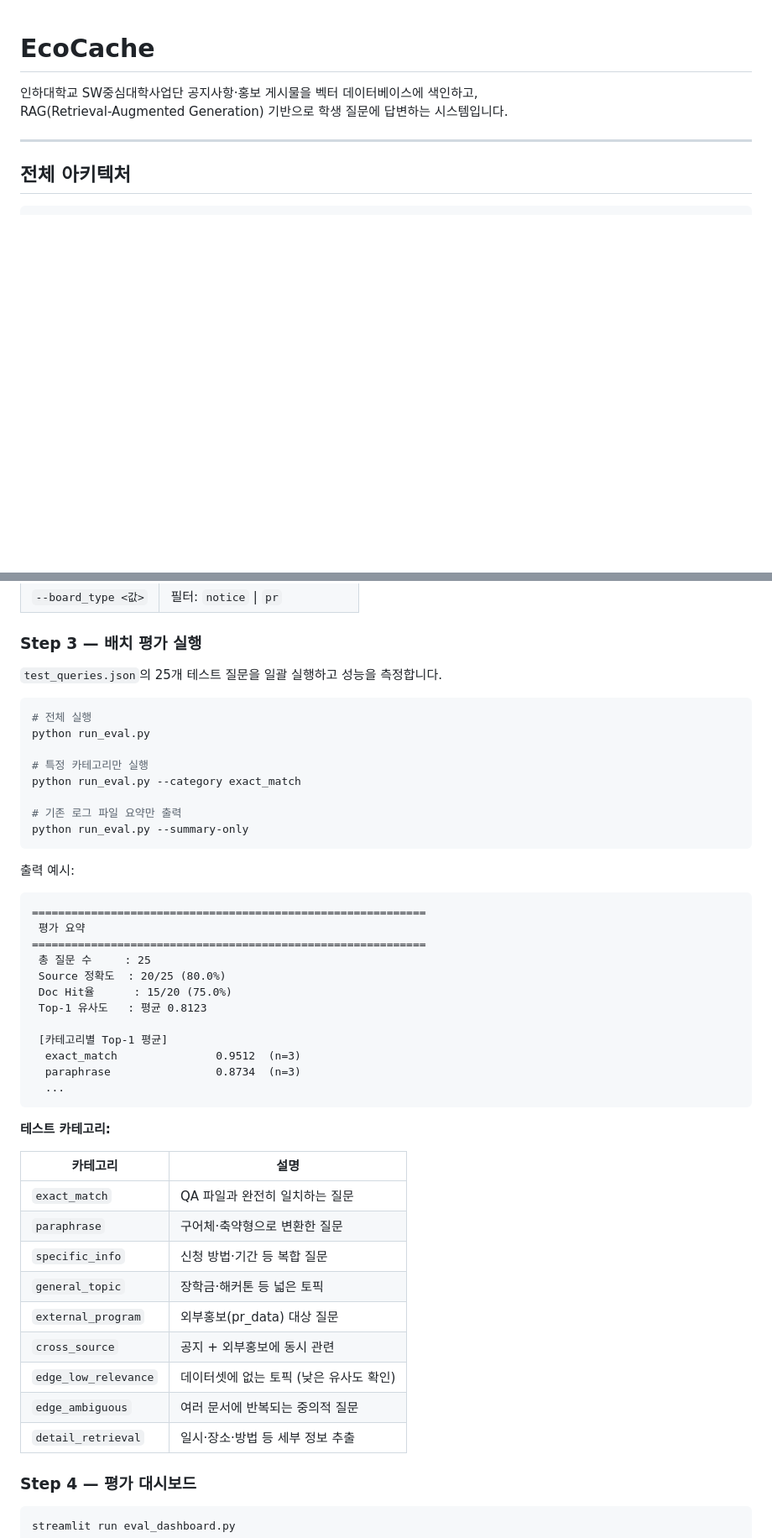
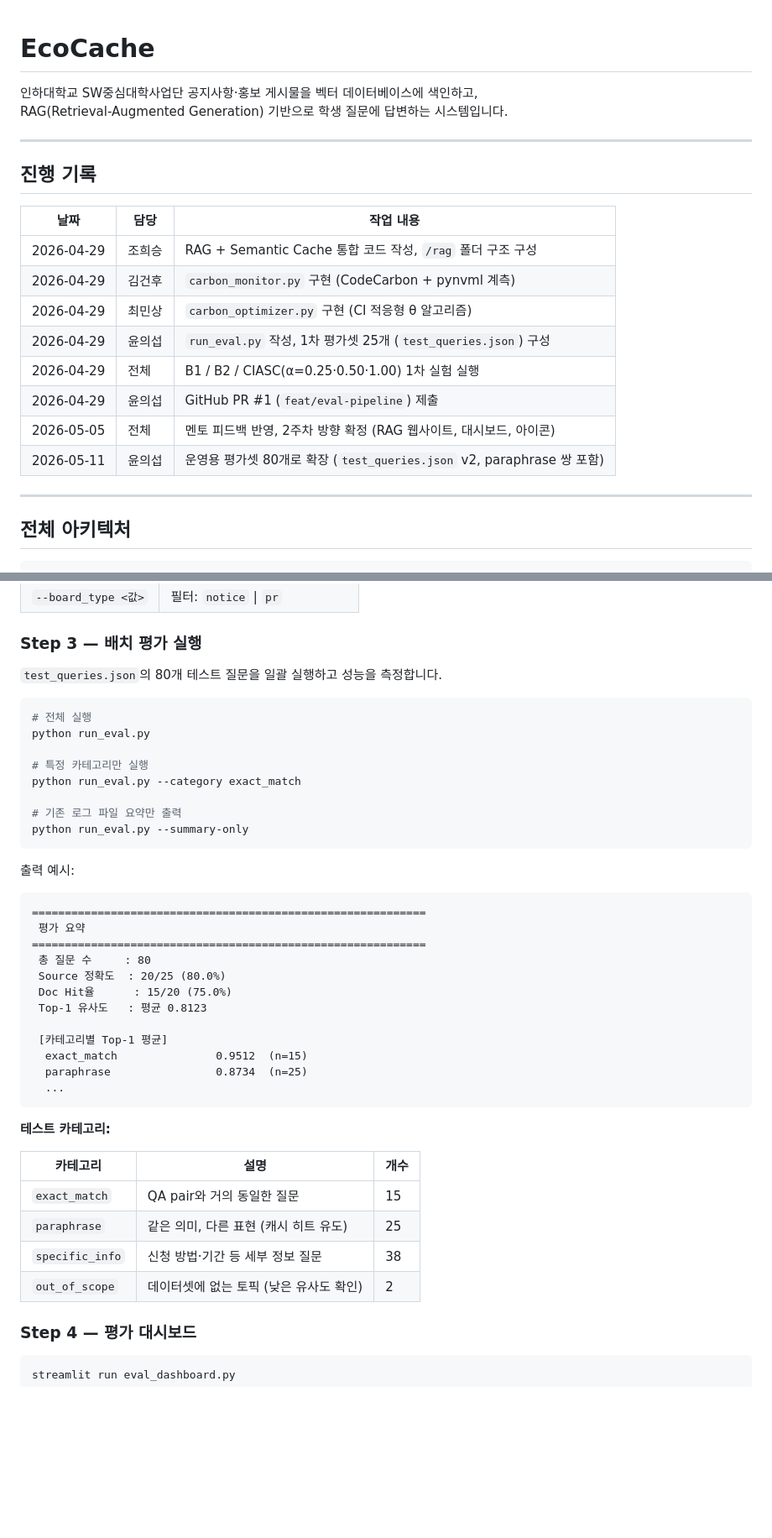
Before and after one commit to Sangrix/-INNOVATION-ACADEMY-6-EcoCache, a Markdown page: README.md, 2 parts joined by grey strips. Shown at 84% size. Rendered like a GitHub page; blank space fills up the shorter version.

Commit message:
docs: 진행 기록 추가 및 평가셋 80개로 업데이트
- 진행 기록 섹션 추가 (날짜/담당/작업 내용)
- test_queries.json 25개 → 80개로 업데이트 반영
- 1주차/2주차 배치 평가 결과 구분

````diff
--- a/README.md
+++ b/README.md
@@ -2,6 +2,21 @@
 
 인하대학교 SW중심대학사업단 공지사항·홍보 게시물을 벡터 데이터베이스에 색인하고,
 RAG(Retrieval-Augmented Generation) 기반으로 학생 질문에 답변하는 시스템입니다.
+
+---
+
+## 진행 기록
+
+| 날짜 | 담당 | 작업 내용 |
+|------|------|-----------|
+| 2026-04-29 | 조희승 | RAG + Semantic Cache 통합 코드 작성, `/rag` 폴더 구조 구성 |
+| 2026-04-29 | 김건후 | `carbon_monitor.py` 구현 (CodeCarbon + pynvml 계측) |
+| 2026-04-29 | 최민상 | `carbon_optimizer.py` 구현 (CI 적응형 θ 알고리즘) |
+| 2026-04-29 | 윤의섭 | `run_eval.py` 작성, 1차 평가셋 25개 (`test_queries.json`) 구성 |
+| 2026-04-29 | 전체 | B1 / B2 / CIASC(α=0.25·0.50·1.00) 1차 실험 실행 |
+| 2026-04-29 | 윤의섭 | GitHub PR #1 (`feat/eval-pipeline`) 제출 |
+| 2026-05-05 | 전체 | 멘토 피드백 반영, 2주차 방향 확정 (RAG 웹사이트, 대시보드, 아이콘) |
+| 2026-05-11 | 윤의섭 | 운영용 평가셋 80개로 확장 (`test_queries.json` v2, paraphrase 쌍 포함) |
 
 ---
 
@@ -160,7 +175,7 @@ python query.py "신청 기간" --generate --log --board_type notice
 
 ### Step 3 — 배치 평가 실행
 
-`test_queries.json`의 25개 테스트 질문을 일괄 실행하고 성능을 측정합니다.
+`test_queries.json`의 80개 테스트 질문을 일괄 실행하고 성능을 측정합니다.
 
 ```bash
 # 전체 실행
@@ -178,30 +193,25 @@ python run_eval.py --summary-only
 ============================================================
  평가 요약
 ============================================================
- 총 질문 수     : 25
+ 총 질문 수     : 80
  Source 정확도  : 20/25 (80.0%)
  Doc Hit율      : 15/20 (75.0%)
  Top-1 유사도   : 평균 0.8123
 
  [카테고리별 Top-1 평균]
-  exact_match               0.9512  (n=3)
-  paraphrase                0.8734  (n=3)
+  exact_match               0.9512  (n=15)
+  paraphrase                0.8734  (n=25)
   ...
 ```
 
 **테스트 카테고리:**
 
-| 카테고리 | 설명 |
-|----------|------|
-| `exact_match` | QA 파일과 완전히 일치하는 질문 |
-| `paraphrase` | 구어체·축약형으로 변환한 질문 |
-| `specific_info` | 신청 방법·기간 등 복합 질문 |
-| `general_topic` | 장학금·해커톤 등 넓은 토픽 |
-| `external_program` | 외부홍보(pr_data) 대상 질문 |
-| `cross_source` | 공지 + 외부홍보에 동시 관련 |
-| `edge_low_relevance` | 데이터셋에 없는 토픽 (낮은 유사도 확인) |
-| `edge_ambiguous` | 여러 문서에 반복되는 중의적 질문 |
-| `detail_retrieval` | 일시·장소·방법 등 세부 정보 추출 |
+| 카테고리 | 설명 | 개수 |
+|----------|------|------|
+| `exact_match` | QA pair와 거의 동일한 질문 | 15 |
+| `paraphrase` | 같은 의미, 다른 표현 (캐시 히트 유도) | 25 |
+| `specific_info` | 신청 방법·기간 등 세부 정보 질문 | 38 |
+| `out_of_scope` | 데이터셋에 없는 토픽 (낮은 유사도 확인) | 2 |
 
 ### Step 4 — 평가 대시보드
 
````
Also changed, not shown: other parts of README.md (+19 -5 lines).
